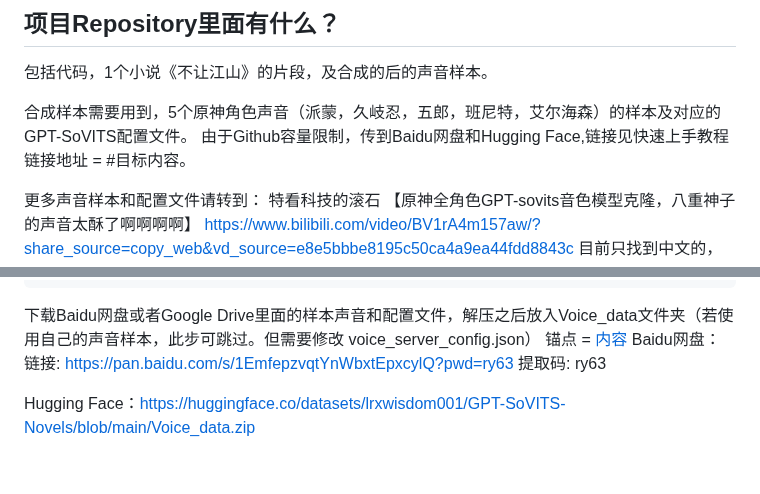
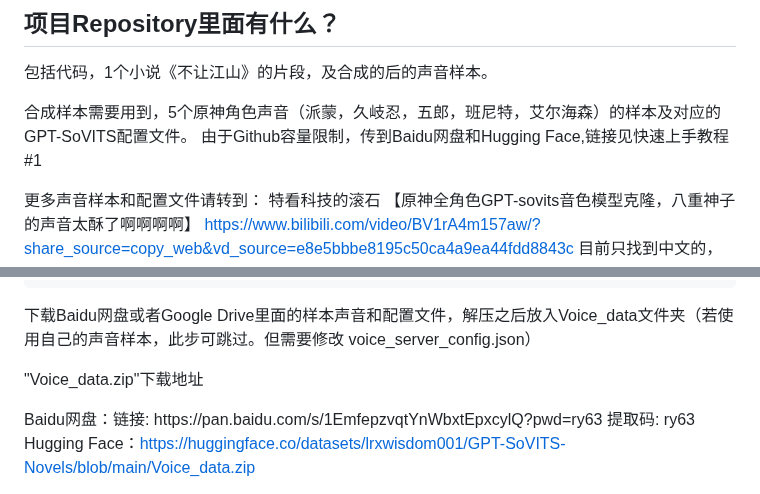
Before and after one commit to lrxwisdom001/GPT-SoVITS-Novels, a Markdown page: README.md, 2 parts joined by grey strips. GitHub-like rendering; blank space fills up the shorter version.

````diff
--- a/README.md
+++ b/README.md
@@ -17,8 +17,7 @@ Let Genshin characters read novels for you!
 包括代码，1个小说《不让江山》的片段，及合成的后的声音样本。
 
 合成样本需要用到，5个原神角色声音（派蒙，久岐忍，五郎，班尼特，艾尔海森）的样本及对应的GPT-SoVITS配置文件。
-由于Github容量限制，传到Baidu网盘和Hugging Face,链接见快速上手教程
-链接地址 = #目标内容。
+由于Github容量限制，传到Baidu网盘和Hugging Face,链接见快速上手教程 #1
 
 
 
@@ -43,7 +42,8 @@ cd GPT-SoVITS-Novels
 mkdir pretrained_models && cd pretrained_models && git lfs clone https://huggingface.co/lj1995/GPT-SoVITS
   ```
 下载Baidu网盘或者Google Drive里面的样本声音和配置文件，解压之后放入Voice_data文件夹（若使用自己的声音样本，此步可跳过。但需要修改 voice_server_config.json）
-锚点 = [内容](#目标内容 "Voice_data.zip")
+
+<p id="1">"Voice_data.zip"下载地址</p>
 Baidu网盘：链接: https://pan.baidu.com/s/1EmfepzvqtYnWbxtEpxcylQ?pwd=ry63 提取码: ry63
 
 Hugging Face：https://huggingface.co/datasets/lrxwisdom001/GPT-SoVITS-Novels/blob/main/Voice_data.zip
````
